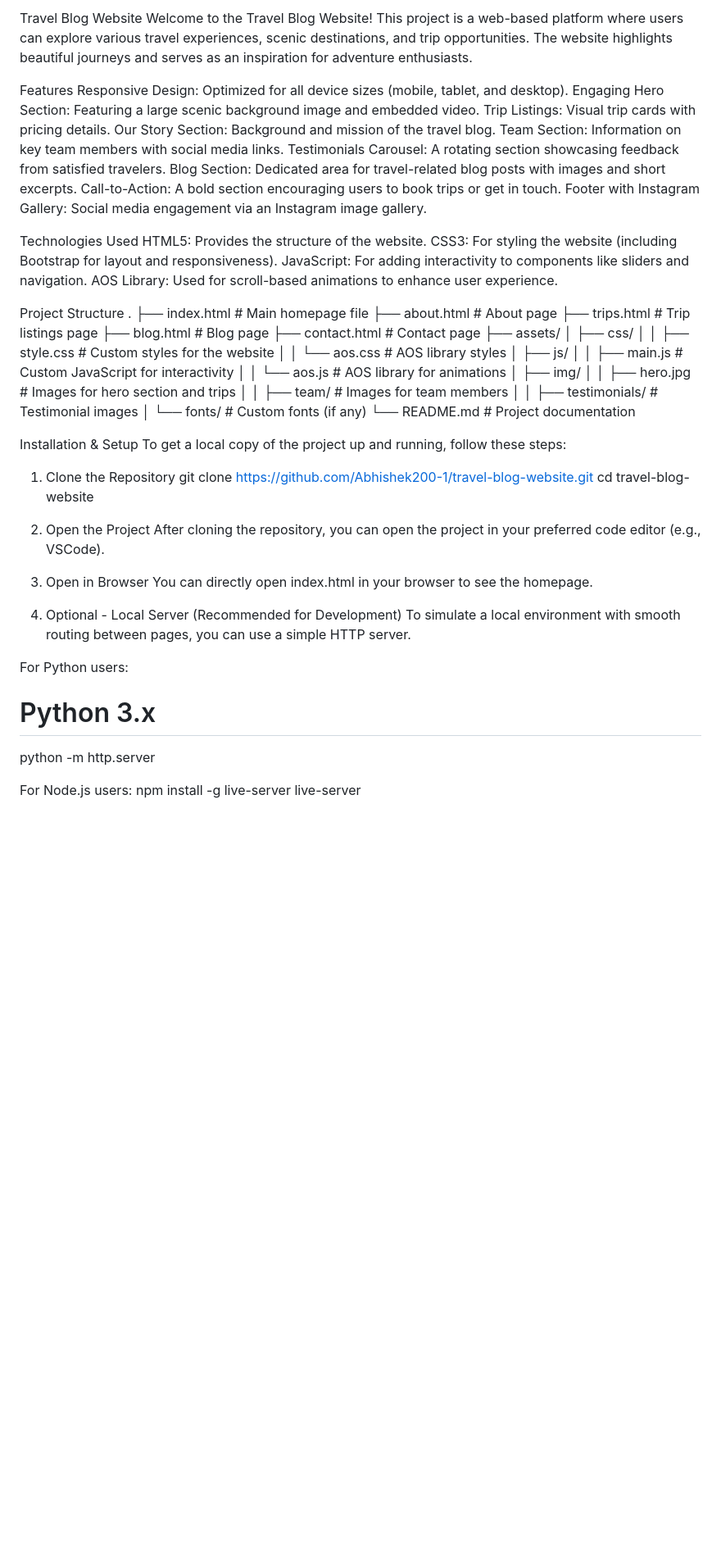
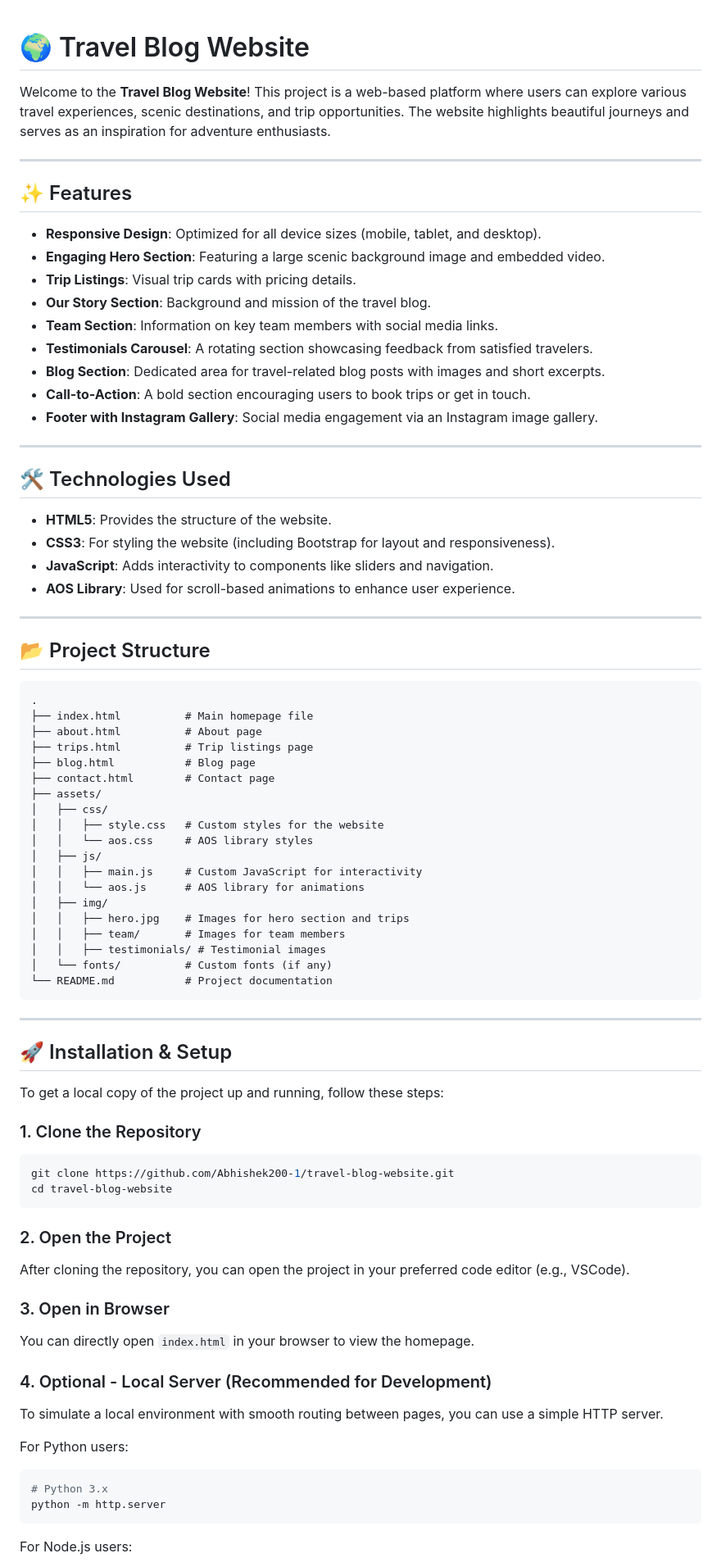
Before and after one commit to Abhishek200-1/Travel_Blog_Website, a Markdown page: README.md, the part around the change printed below. Shown: that part at 82% size. GitHub-like rendering; blank space fills up the shorter version.

````diff
--- a/README.md
+++ b/README.md
@@ -1,24 +1,36 @@
-Travel Blog Website
-Welcome to the Travel Blog Website! This project is a web-based platform where users can explore various travel experiences, scenic destinations, and trip opportunities. The website highlights beautiful journeys and serves as an inspiration for adventure enthusiasts.
 
-Features
-Responsive Design: Optimized for all device sizes (mobile, tablet, and desktop).
-Engaging Hero Section: Featuring a large scenic background image and embedded video.
-Trip Listings: Visual trip cards with pricing details.
-Our Story Section: Background and mission of the travel blog.
-Team Section: Information on key team members with social media links.
-Testimonials Carousel: A rotating section showcasing feedback from satisfied travelers.
-Blog Section: Dedicated area for travel-related blog posts with images and short excerpts.
-Call-to-Action: A bold section encouraging users to book trips or get in touch.
-Footer with Instagram Gallery: Social media engagement via an Instagram image gallery.
+# 🌍 Travel Blog Website
 
-Technologies Used
-HTML5: Provides the structure of the website.
-CSS3: For styling the website (including Bootstrap for layout and responsiveness).
-JavaScript: For adding interactivity to components like sliders and navigation.
-AOS Library: Used for scroll-based animations to enhance user experience.
+Welcome to the **Travel Blog Website**! This project is a web-based platform where users can explore various travel experiences, scenic destinations, and trip opportunities. The website highlights beautiful journeys and serves as an inspiration for adventure enthusiasts.
 
-Project Structure
+---
+
+## ✨ Features
+
+- **Responsive Design**: Optimized for all device sizes (mobile, tablet, and desktop).
+- **Engaging Hero Section**: Featuring a large scenic background image and embedded video.
+- **Trip Listings**: Visual trip cards with pricing details.
+- **Our Story Section**: Background and mission of the travel blog.
+- **Team Section**: Information on key team members with social media links.
+- **Testimonials Carousel**: A rotating section showcasing feedback from satisfied travelers.
+- **Blog Section**: Dedicated area for travel-related blog posts with images and short excerpts.
+- **Call-to-Action**: A bold section encouraging users to book trips or get in touch.
+- **Footer with Instagram Gallery**: Social media engagement via an Instagram image gallery.
+
+---
+
+## 🛠️ Technologies Used
+
+- **HTML5**: Provides the structure of the website.
+- **CSS3**: For styling the website (including Bootstrap for layout and responsiveness).
+- **JavaScript**: Adds interactivity to components like sliders and navigation.
+- **AOS Library**: Used for scroll-based animations to enhance user experience.
+
+---
+
+## 📂 Project Structure
+
+```
 .
 ├── index.html          # Main homepage file
 ├── about.html          # About page
@@ -38,26 +50,42 @@ Project Structure
 │   │   ├── testimonials/ # Testimonial images
 │   └── fonts/          # Custom fonts (if any)
 └── README.md           # Project documentation
+```
 
-Installation & Setup
+---
+
+## 🚀 Installation & Setup
+
 To get a local copy of the project up and running, follow these steps:
 
-1. Clone the Repository
-   git clone https://github.com/Abhishek200-1/travel-blog-website.git cd travel-blog-website
+### 1. Clone the Repository
 
-2. Open the Project
+```bash
+git clone https://github.com/Abhishek200-1/travel-blog-website.git
+cd travel-blog-website
+```
+
+### 2. Open the Project
+
 After cloning the repository, you can open the project in your preferred code editor (e.g., VSCode).
 
-3. Open in Browser
-You can directly open index.html in your browser to see the homepage.
+### 3. Open in Browser
 
-4. Optional - Local Server (Recommended for Development)
+You can directly open `index.html` in your browser to view the homepage.
+
+### 4. Optional - Local Server (Recommended for Development)
+
 To simulate a local environment with smooth routing between pages, you can use a simple HTTP server.
 
 For Python users:
+
+```bash
 # Python 3.x
 python -m http.server
+```
 
 For Node.js users:
+
+```bash
 npm install -g live-server
 live-server
````
Also changed, not shown: other parts of README.md (+41 -19 lines).
